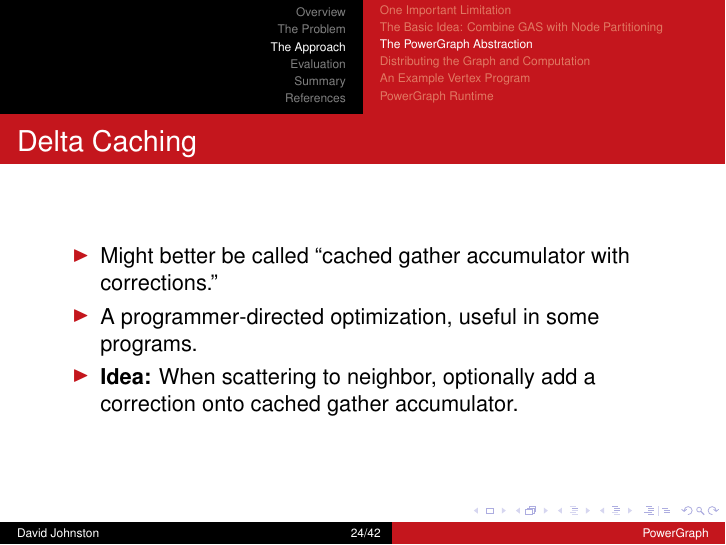
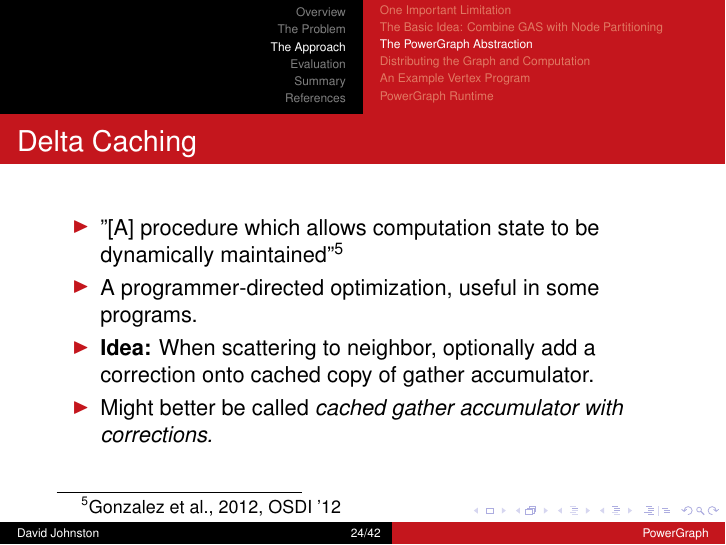
Before and after one commit to dwtj/powergraph-presentation, LaTeX slides (presentation.tex, which reads 3-approach.tex): page 24 of 45. Compiled offline with pdfLaTeX.

Commit message:
Add quote to delta caching slide; rearrange items

```diff
--- a/3-approach.tex
+++ b/3-approach.tex
@@ -78,10 +78,13 @@
 \begin{frame}
   \frametitle{Delta Caching}
   \begin{itemize}
-    \item Might better be called ``cached gather accumulator with corrections.''
+    \item "[A] procedure which allows computation state to be dynamically
+          maintained"\footnote{\cite[OSDI '12]{gonzalez2012powergraph}}
     \item A programmer-directed optimization, useful in some programs.
     \item \textbf{Idea:} When scattering to neighbor, optionally add a
-          correction onto cached gather accumulator.
+          correction onto cached copy of gather accumulator.
+    \item Might better be called \textit{cached gather accumulator with
+          corrections.}
   \end{itemize}
 \end{frame}
 
```
